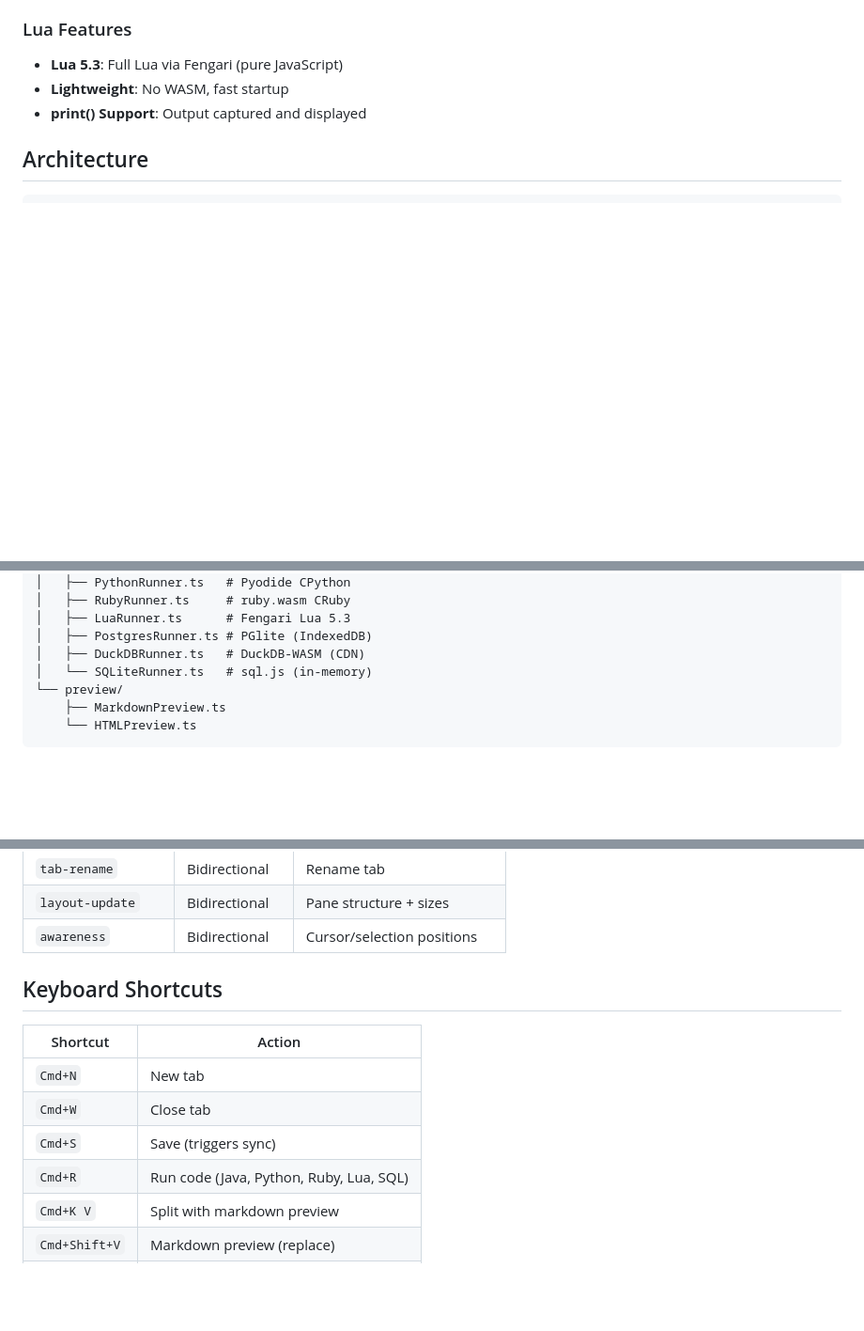
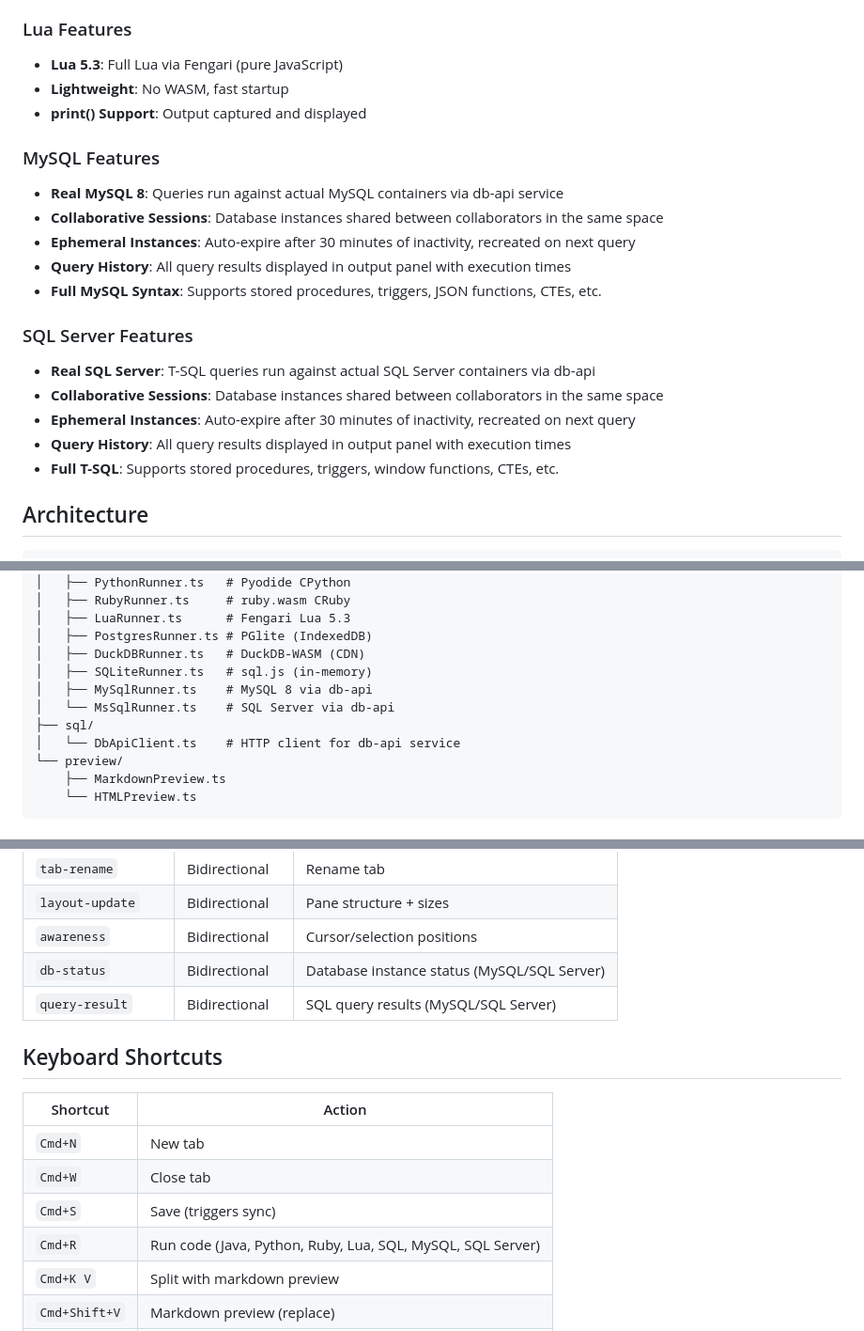
Before and after one commit to ddrscott/editor, a Markdown page: README.md, 3 parts joined by grey strips. Shown at 94% size. GitHub-like rendering; blank space fills up the shorter version.

Commit message:
Update README with MySQL and SQL Server documentation
Document the new db-api integration for running MySQL 8 and SQL Server
queries against real database containers. Added feature descriptions,
architecture updates, and sync protocol message types.

🤖 Generated with [Claude Code](https://claude.com/claude-code)

Co-Authored-By: Claude Opus 4.5 <noreply@anthropic.com>

```diff
--- a/README.md
+++ b/README.md
@@ -83,6 +85,22 @@ For unsupported languages, clicking Run shows a "Coming Soon" dialog.
 - **Lua 5.3**: Full Lua via Fengari (pure JavaScript)
 - **Lightweight**: No WASM, fast startup
 - **print() Support**: Output captured and displayed
+
+### MySQL Features
+
+- **Real MySQL 8**: Queries run against actual MySQL containers via db-api service
+- **Collaborative Sessions**: Database instances shared between collaborators in the same space
+- **Ephemeral Instances**: Auto-expire after 30 minutes of inactivity, recreated on next query
+- **Query History**: All query results displayed in output panel with execution times
+- **Full MySQL Syntax**: Supports stored procedures, triggers, JSON functions, CTEs, etc.
+
+### SQL Server Features
+
+- **Real SQL Server**: T-SQL queries run against actual SQL Server containers via db-api
+- **Collaborative Sessions**: Database instances shared between collaborators in the same space
+- **Ephemeral Instances**: Auto-expire after 30 minutes of inactivity, recreated on next query
+- **Query History**: All query results displayed in output panel with execution times
+- **Full T-SQL**: Supports stored procedures, triggers, window functions, CTEs, etc.
 
 ## Architecture
 
@@ -125,7 +143,11 @@ src/
 │   ├── LuaRunner.ts      # Fengari Lua 5.3
 │   ├── PostgresRunner.ts # PGlite (IndexedDB)
 │   ├── DuckDBRunner.ts   # DuckDB-WASM (CDN)
-│   └── SQLiteRunner.ts   # sql.js (in-memory)
+│   ├── SQLiteRunner.ts   # sql.js (in-memory)
+│   ├── MySqlRunner.ts    # MySQL 8 via db-api
+│   └── MsSqlRunner.ts    # SQL Server via db-api
+├── sql/
+│   └── DbApiClient.ts    # HTTP client for db-api service
 └── preview/
     ├── MarkdownPreview.ts
     └── HTMLPreview.ts
@@ -203,6 +225,8 @@ Messages between client and server:
 | `tab-rename` | Bidirectional | Rename tab |
 | `layout-update` | Bidirectional | Pane structure + sizes |
 | `awareness` | Bidirectional | Cursor/selection positions |
+| `db-status` | Bidirectional | Database instance status (MySQL/SQL Server) |
+| `query-result` | Bidirectional | SQL query results (MySQL/SQL Server) |
 
 ## Keyboard Shortcuts
 
@@ -211,7 +235,7 @@ Messages between client and server:
 | `Cmd+N` | New tab |
 | `Cmd+W` | Close tab |
 | `Cmd+S` | Save (triggers sync) |
-| `Cmd+R` | Run code (Java, Python, Ruby, Lua, SQL) |
+| `Cmd+R` | Run code (Java, Python, Ruby, Lua, SQL, MySQL, SQL Server) |
 | `Cmd+K V` | Split with markdown preview |
 | `Cmd+Shift+V` | Markdown preview (replace) |
 | `Cmd+\` | Split pane |
```
Also changed, not shown: other parts of README.md (+3 -1 lines).
